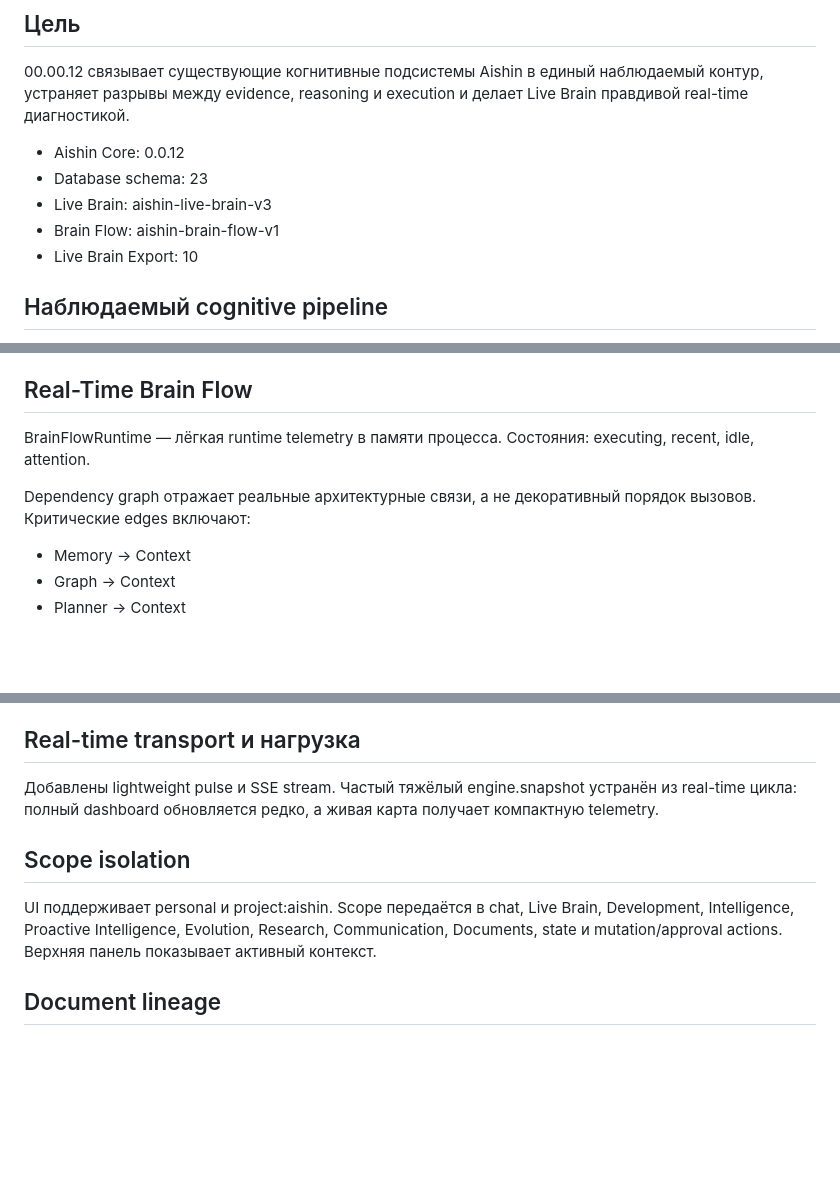
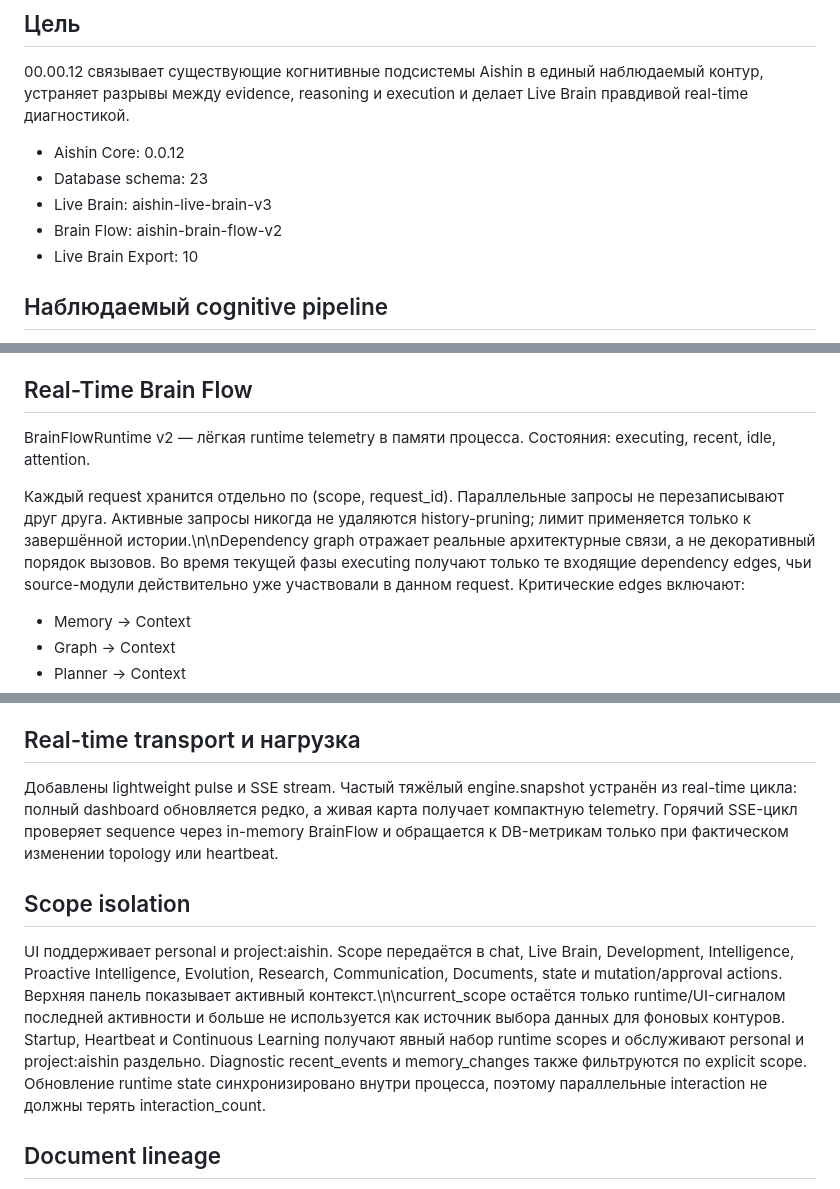
Before and after one commit to Aspksa/Aishin, a Markdown page: docs/BRAIN_WIRING_00_00_12.md, 3 parts joined by grey strips. GitHub-like rendering; blank space fills up the shorter version.

Commit message:
docs: align 00.00.12 with v2 flow and scope isolation

```diff
--- a/docs/BRAIN_WIRING_00_00_12.md
+++ b/docs/BRAIN_WIRING_00_00_12.md
@@ -7,7 +7,7 @@
 - Aishin Core: 0.0.12
 - Database schema: 23
 - Live Brain: aishin-live-brain-v3
-- Brain Flow: aishin-brain-flow-v1
+- Brain Flow: aishin-brain-flow-v2
 - Live Brain Export: 10
 
 ## Наблюдаемый cognitive pipeline
@@ -45,9 +45,9 @@ ActionExecutionBridge соединяет Action Selection с PermissionGate, Too
 
 ## Real-Time Brain Flow
 
-BrainFlowRuntime — лёгкая runtime telemetry в памяти процесса. Состояния: executing, recent, idle, attention.
+BrainFlowRuntime v2 — лёгкая runtime telemetry в памяти процесса. Состояния: executing, recent, idle, attention.
 
-Dependency graph отражает реальные архитектурные связи, а не декоративный порядок вызовов. Критические edges включают:
+Каждый request хранится отдельно по (scope, request_id). Параллельные запросы не перезаписывают друг друга. Активные запросы никогда не удаляются history-pruning; лимит применяется только к завершённой истории.\n\nDependency graph отражает реальные архитектурные связи, а не декоративный порядок вызовов. Во время текущей фазы executing получают только те входящие dependency edges, чьи source-модули действительно уже участвовали в данном request. Критические edges включают:
 
 - Memory → Context
 - Graph → Context
@@ -68,11 +68,11 @@ Dependency graph отражает реальные архитектурные с
 
 ## Real-time transport и нагрузка
 
-Добавлены lightweight pulse и SSE stream. Частый тяжёлый engine.snapshot устранён из real-time цикла: полный dashboard обновляется редко, а живая карта получает компактную telemetry.
+Добавлены lightweight pulse и SSE stream. Частый тяжёлый engine.snapshot устранён из real-time цикла: полный dashboard обновляется редко, а живая карта получает компактную telemetry. Горячий SSE-цикл проверяет sequence через in-memory BrainFlow и обращается к DB-метрикам только при фактическом изменении topology или heartbeat.
 
 ## Scope isolation
 
-UI поддерживает personal и project:aishin. Scope передаётся в chat, Live Brain, Development, Intelligence, Proactive Intelligence, Evolution, Research, Communication, Documents, state и mutation/approval actions. Верхняя панель показывает активный контекст.
+UI поддерживает personal и project:aishin. Scope передаётся в chat, Live Brain, Development, Intelligence, Proactive Intelligence, Evolution, Research, Communication, Documents, state и mutation/approval actions. Верхняя панель показывает активный контекст.\n\ncurrent_scope остаётся только runtime/UI-сигналом последней активности и больше не используется как источник выбора данных для фоновых контуров. Startup, Heartbeat и Continuous Learning получают явный набор runtime scopes и обслуживают personal и project:aishin раздельно. Diagnostic recent_events и memory_changes также фильтруются по explicit scope. Обновление runtime state синхронизировано внутри процесса, поэтому параллельные interaction не должны терять interaction_count.
 
 ## Document lineage
 
```
Also changed, not shown: other parts of docs/BRAIN_WIRING_00_00_12.md (+2 -2 lines).
